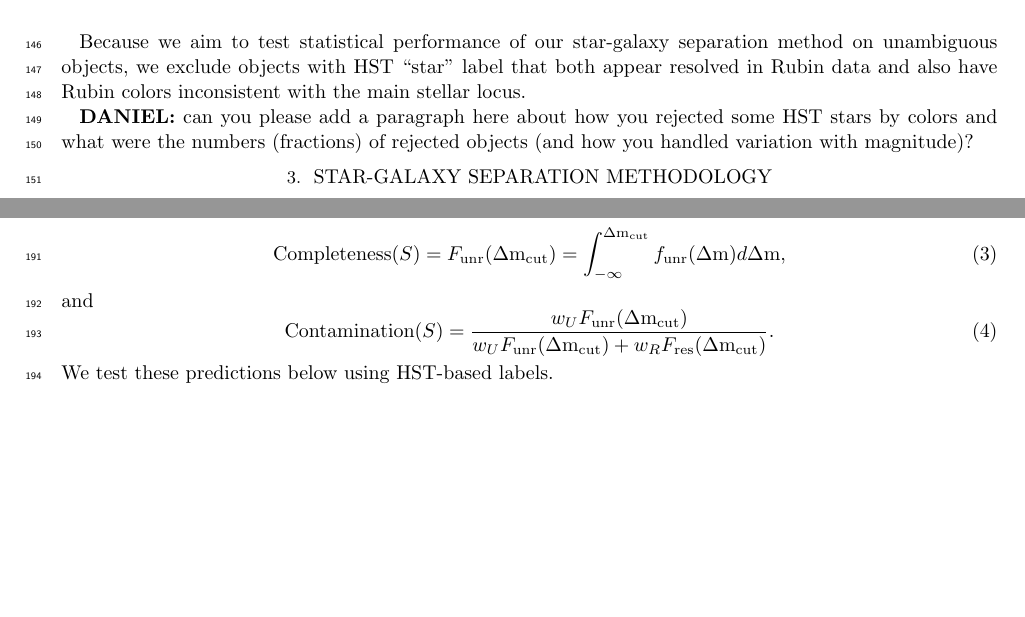
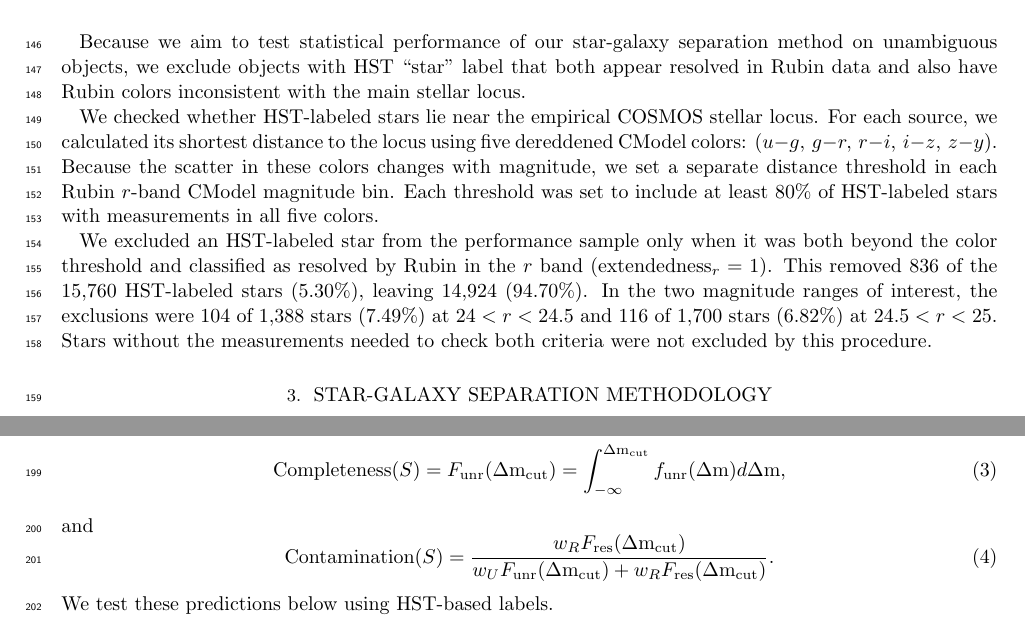
Before and after one commit to DanielZhangUW/Rubin-star-galaxy-paper, a LaTeX paper (paper.tex, which reads datasets.tex, methodology.tex): two parts of pages 8 and 10 of 18 before the commit and two parts of pages 8 and 11 of 18 after it, joined at a grey line, cut so that both start at the same text, the shorter picture padded with empty space. Compiled offline with pdfLaTeX.

Commit message:
1. add two paragraphs about how to rejected some HST stars. 2. fix the contamination equation

```diff
--- a/datasets.tex
+++ b/datasets.tex
@@ -195,9 +195,22 @@ Because we aim to test statistical performance of our star-galaxy separation met
 objects, we exclude objects with HST ``star'' label that both appear resolved in Rubin data and also
 have Rubin colors inconsistent with the main stellar locus.
 
-{\bf DANIEL:} can you please add a paragraph here about how you rejected some HST stars by colors
-and what were the numbers (fractions) of rejected objects (and how you handled variation with
-magnitude)?
+We checked whether HST-labeled stars lie near the empirical COSMOS stellar
+locus. For each source, we calculated its shortest distance to the locus using
+five dereddened CModel colors: $(u-g,\,g-r,\,r-i,\,i-z,\,z-y)$. Because the
+scatter in these colors changes with magnitude, we set a separate distance
+threshold in each Rubin $r$-band CModel magnitude bin. Each threshold was set
+to include at least 80\% of HST-labeled stars with measurements in all five
+colors.
+
+We excluded an HST-labeled star from the performance sample only when it was
+both beyond the color threshold and classified as resolved by Rubin in the
+$r$ band ($\mathrm{extendedness}_r=1$). This removed 836 of the 15,760
+HST-labeled stars (5.30\%), leaving 14,924 (94.70\%). In the two magnitude
+ranges of interest, the exclusions were 104 of 1,388 stars (7.49\%) at
+$24<r<24.5$ and 116 of 1,700 stars (6.82\%) at $24.5<r<25$. Stars without the
+measurements needed to check both criteria were not excluded by this
+procedure.
 
 
 \begin{figure*}
--- a/methodology.tex
+++ b/methodology.tex
@@ -81,7 +81,7 @@ as a function of a hard $\dm$ threshold. If $\dm<\dm_{\rm cut}$ is classified as
 \end{equation}
 and
 \begin{equation}
-       {\rm Contamination}(S) = \frac{w_U  F_{\rm unr}(\dm_{\rm cut}) }
+       {\rm Contamination}(S) = \frac{w_R  F_{\rm res}(\dm_{\rm cut}) }
        {w_U  F_{\rm unr}(\dm_{\rm cut}) + w_R  F_{\rm res}(\dm_{\rm cut})}.
        \label{eq:contS}
 \end{equation}
```
